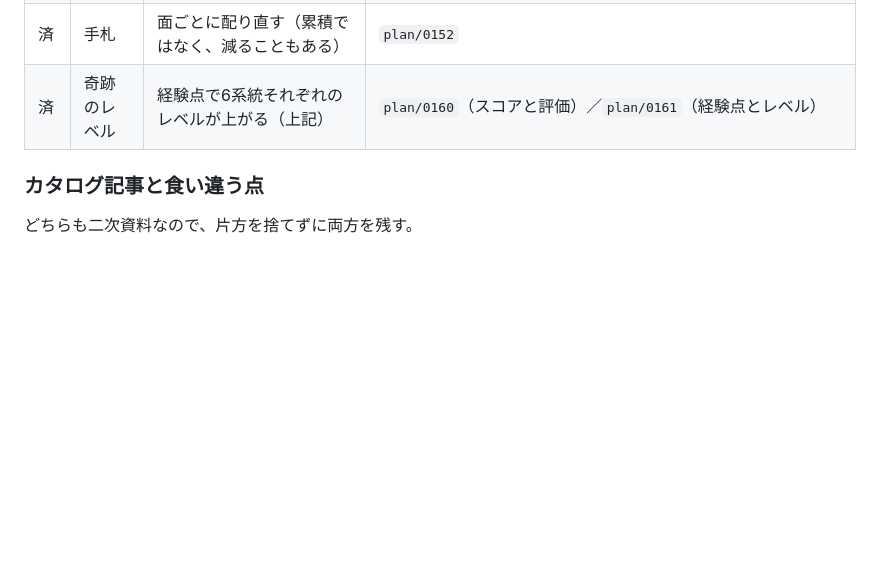
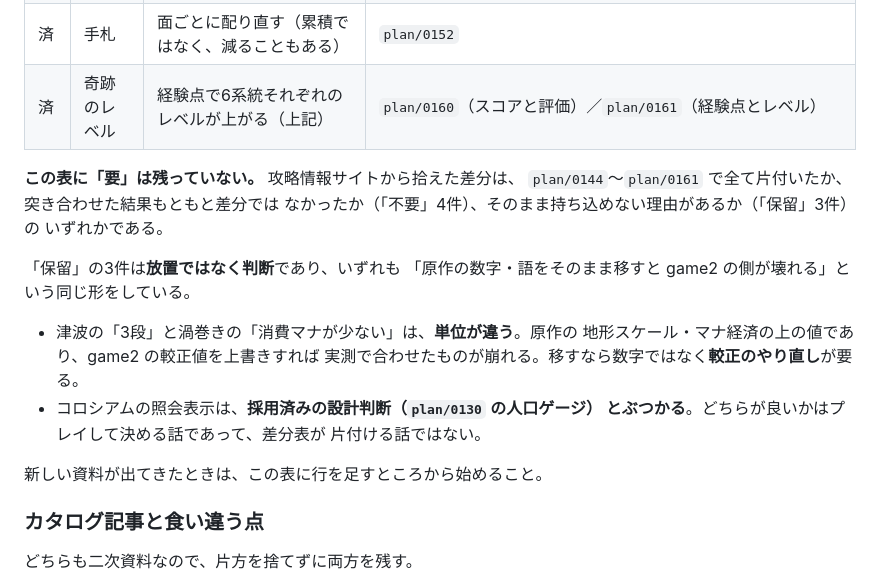
Before and after one commit to cyber-tribe/game2, a Markdown page: docs/original-miracles.md, the part around the change. Drawn GitHub-style; blank space fills up the shorter version.

Commit message:
差分表に「要」が残っていないことを書き留める
攻略情報サイトから拾えた差分は plan/0144〜0161 で全て片付いたか、突き合わせ
たらもともと差分ではなかったか（不要4件）、そのまま持ち込めない理由がある
か（保留3件）のいずれかになった。

保留3件は放置ではなく判断であり、3件とも「原作の数字・語をそのまま移すと
game2 の側が壊れる」という同じ形をしている。津波の3段と渦巻きのマナは単位が
違い、移すなら数字ではなく較正のやり直しが要る。コロシアムの照会表示は
採用済みの設計判断とぶつかる。次に資料が出てきたときこの表からどう再開する
かも書いた。

Co-Authored-By: Claude Opus 5 <noreply@anthropic.com>
Claude-Session: https://claude.ai/code/session_01VsGz8U5mA9EGFMcL6zcVNw

```diff
--- a/docs/original-miracles.md
+++ b/docs/original-miracles.md
@@ -295,6 +295,23 @@ game2 は「魅了された民が自陣の建物を壊す」と実装した（`p
 | 済 | 手札 | 面ごとに配り直す（累積ではなく、減ることもある） | `plan/0152` |
 | 済 | 奇跡のレベル | 経験点で6系統それぞれのレベルが上がる（上記） | `plan/0160`（スコアと評価）／`plan/0161`（経験点とレベル） |
 
+**この表に「要」は残っていない。** 攻略情報サイトから拾えた差分は、
+`plan/0144`〜`plan/0161` で全て片付いたか、突き合わせた結果もともと差分では
+なかったか（「不要」4件）、そのまま持ち込めない理由があるか（「保留」3件）の
+いずれかである。
+
+「保留」の3件は**放置ではなく判断**であり、いずれも
+「原作の数字・語をそのまま移すと game2 の側が壊れる」という同じ形をしている。
+
+- 津波の「3段」と渦巻きの「消費マナが少ない」は、**単位が違う**。原作の
+  地形スケール・マナ経済の上の値であり、game2 の較正値を上書きすれば
+  実測で合わせたものが崩れる。移すなら数字ではなく**較正のやり直し**が要る。
+- コロシアムの照会表示は、**採用済みの設計判断（`plan/0130` の人口ゲージ）
+  とぶつかる**。どちらが良いかはプレイして決める話であって、差分表が
+  片付ける話ではない。
+
+新しい資料が出てきたときは、この表に行を足すところから始めること。
+
 ### カタログ記事と食い違う点
 
 どちらも二次資料なので、片方を捨てずに両方を残す。
```
